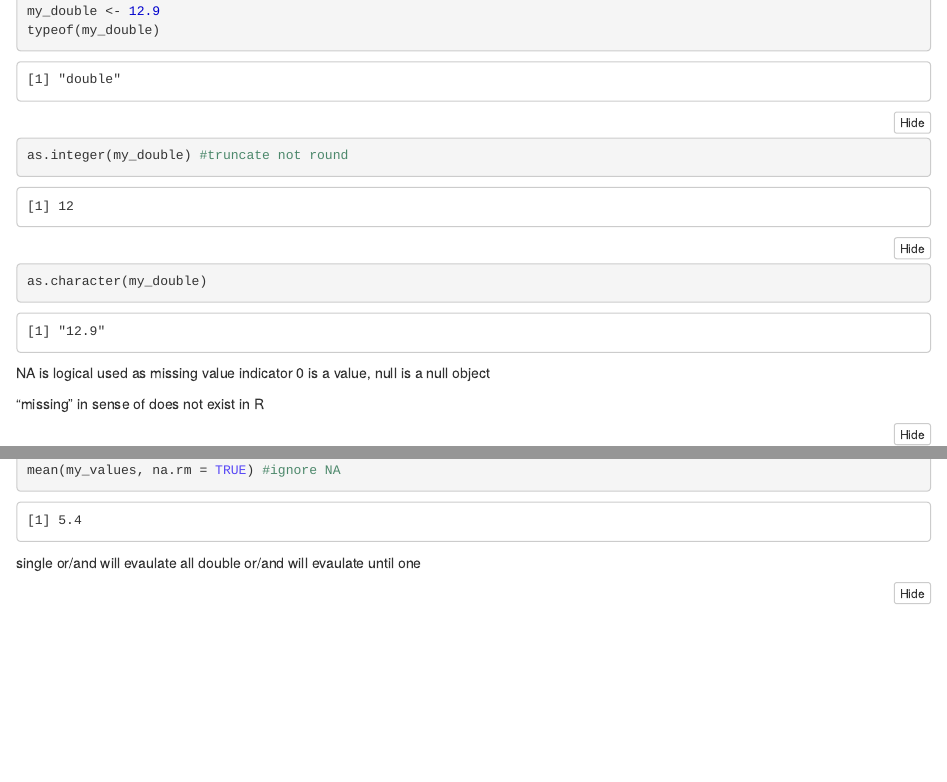
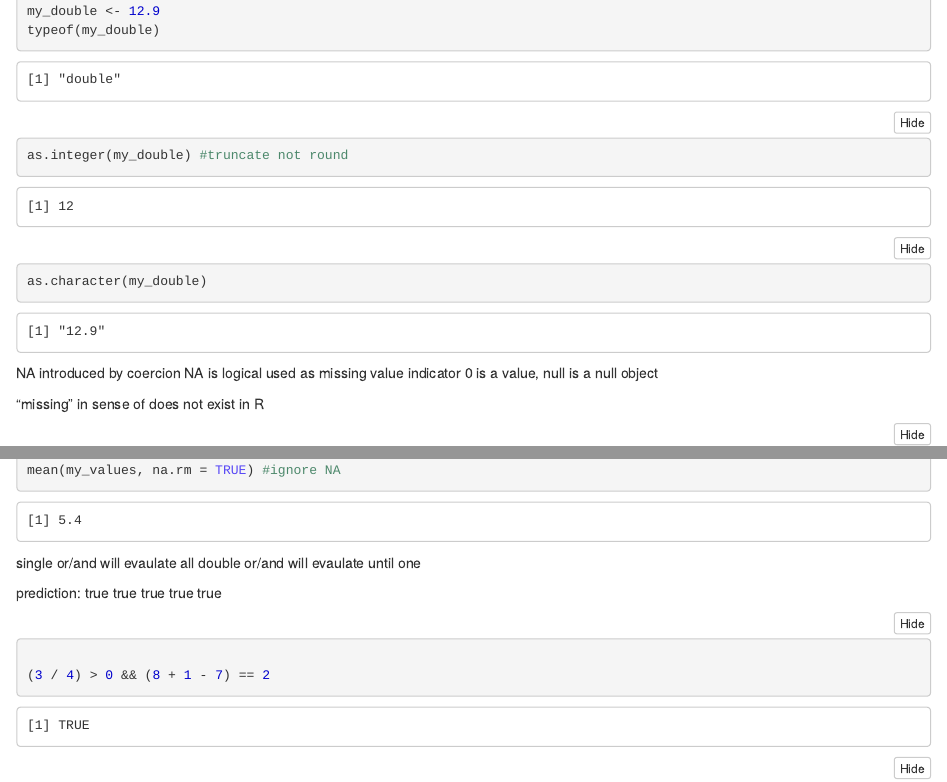
Before and after one commit to v3espana/Data2SciComm, an R Markdown document (ICMA/Data2SciComm_ICMA.Rmd): the page in a window 1100 px wide, from 14410 px down, and a second part further down, joined at a grey line. The pictures show the output file ICMA/Data2SciComm_ICMA.nb.html that the author committed with the source, opened offline.

Commit message:
ICMA 10/7/2024

````diff
--- a/ICMA/Data2SciComm_ICMA.Rmd
+++ b/ICMA/Data2SciComm_ICMA.Rmd
@@ -305,6 +305,7 @@ as.character(my_double)
 
 ```
 
+NA introduced by coercion
 NA is logical used as missing value indicator
 0 is a value, null is a null object
 
@@ -325,6 +326,13 @@ mean(my_values, na.rm = TRUE) #ignore NA
 single or/and will evaulate all
 double or/and will evaulate until one
 
+prediction:
+true
+true
+true
+true
+true
+
 ```{r}
 
 (3 / 4) > 0 && (8 + 1 - 7) == 2 # evaluates until one
````
Also changed, not shown: ICMA/Data2SciComm_ICMA.nb.html, ICMA/Data2SciComm_ICMA.Rmd (2 more changed lines).
